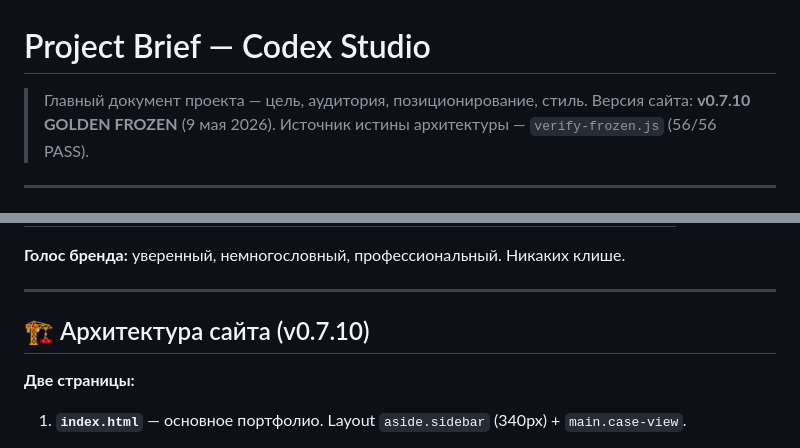
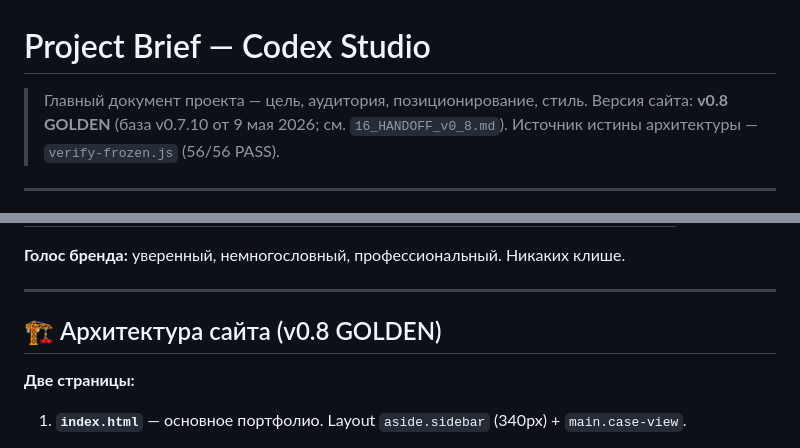
Before and after one commit to Gorgutc/codex, a Markdown page: .claude/project_brief.md, 2 parts joined by grey strips. Drawn GitHub-style.

```diff
--- a/.claude/project_brief.md
+++ b/.claude/project_brief.md
@@ -1,7 +1,7 @@
 # Project Brief — Codex Studio
 
 > Главный документ проекта — цель, аудитория, позиционирование, стиль.
-> Версия сайта: **v0.7.10 GOLDEN FROZEN** (9 мая 2026).
+> Версия сайта: **v0.8 GOLDEN** (база v0.7.10 от 9 мая 2026; см. `16_HANDOFF_v0_8.md`).
 > Источник истины архитектуры — `verify-frozen.js` (56/56 PASS).
 
 ---
@@ -48,7 +48,7 @@ Production-ready static-site без фреймворков. Разворачив
 
 ---
 
-## 🏗 Архитектура сайта (v0.7.10)
+## 🏗 Архитектура сайта (v0.8 GOLDEN)
 
 **Две страницы:**
 
```
Also changed, not shown: .claude/prompt_instructions.md (+6 -2 lines), .claude/structure.md (+5 -4 lines).
